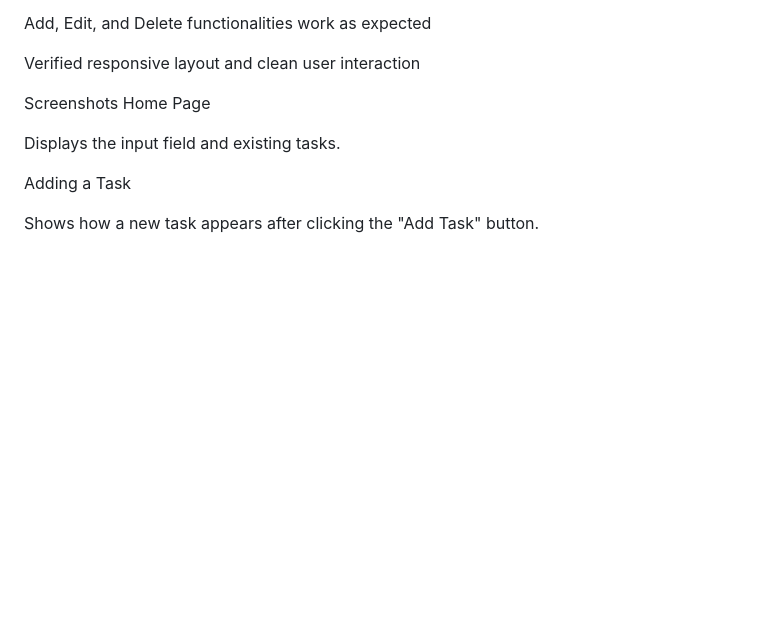
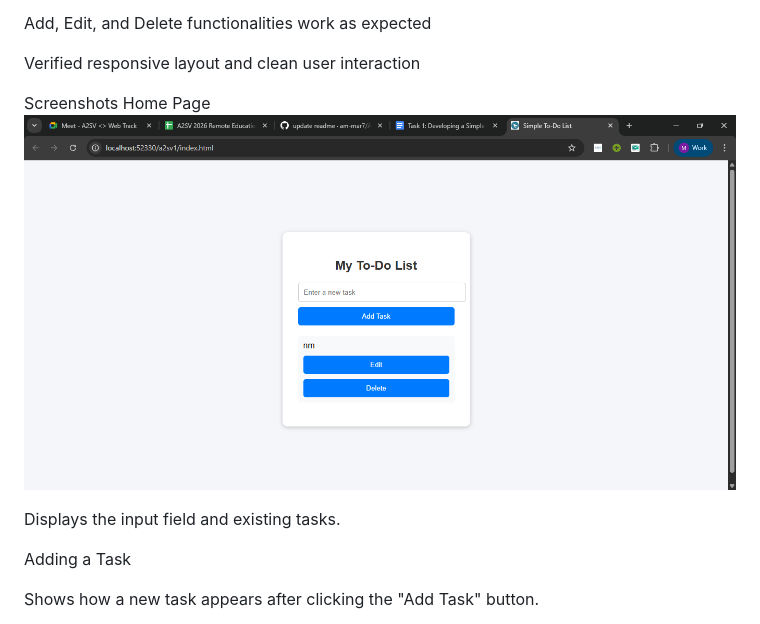
Before and after one commit to Merwa-Sadik/Front_end, a Markdown page: README.md, the part around the change. GitHub-like rendering; pictures changed too: image.png (added); blank space fills up the shorter version.

Commit message:
readme file is updated

```diff
--- a/README.md
+++ b/README.md
@@ -45,6 +45,7 @@ Verified responsive layout and clean user interaction
 
 Screenshots
 Home Page
+![Home Page](image.png)
 
 
 
```
